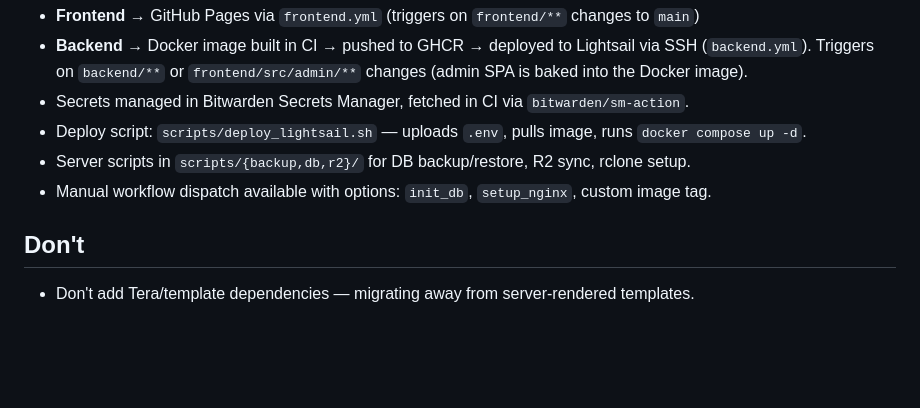
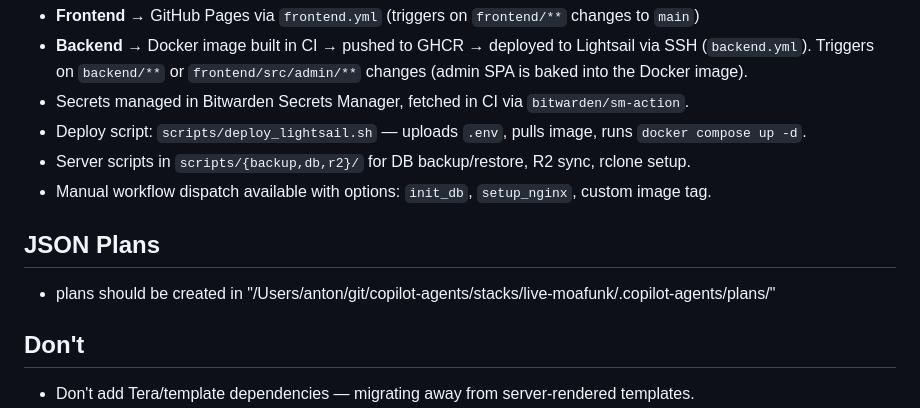
Before and after one commit to phaabe/live.moafunk.de, a Markdown page: .github/copilot-instructions.md, the part around the change. Rendered like a GitHub page; blank space fills up the shorter version.

Commit message:
feat(project): update copilot instructions

```diff
--- a/.github/copilot-instructions.md
+++ b/.github/copilot-instructions.md
@@ -74,6 +74,10 @@ docker compose up -d --build           # Local Docker
 - Server scripts in `scripts/{backup,db,r2}/` for DB backup/restore, R2 sync, rclone setup.
 - Manual workflow dispatch available with options: `init_db`, `setup_nginx`, custom image tag.
 
+## JSON Plans
+
+- plans should be created in "/Users/anton/git/copilot-agents/stacks/live-moafunk/.copilot-agents/plans/"
+
 ## Don't
 
 - Don't add Tera/template dependencies — migrating away from server-rendered templates.
```
